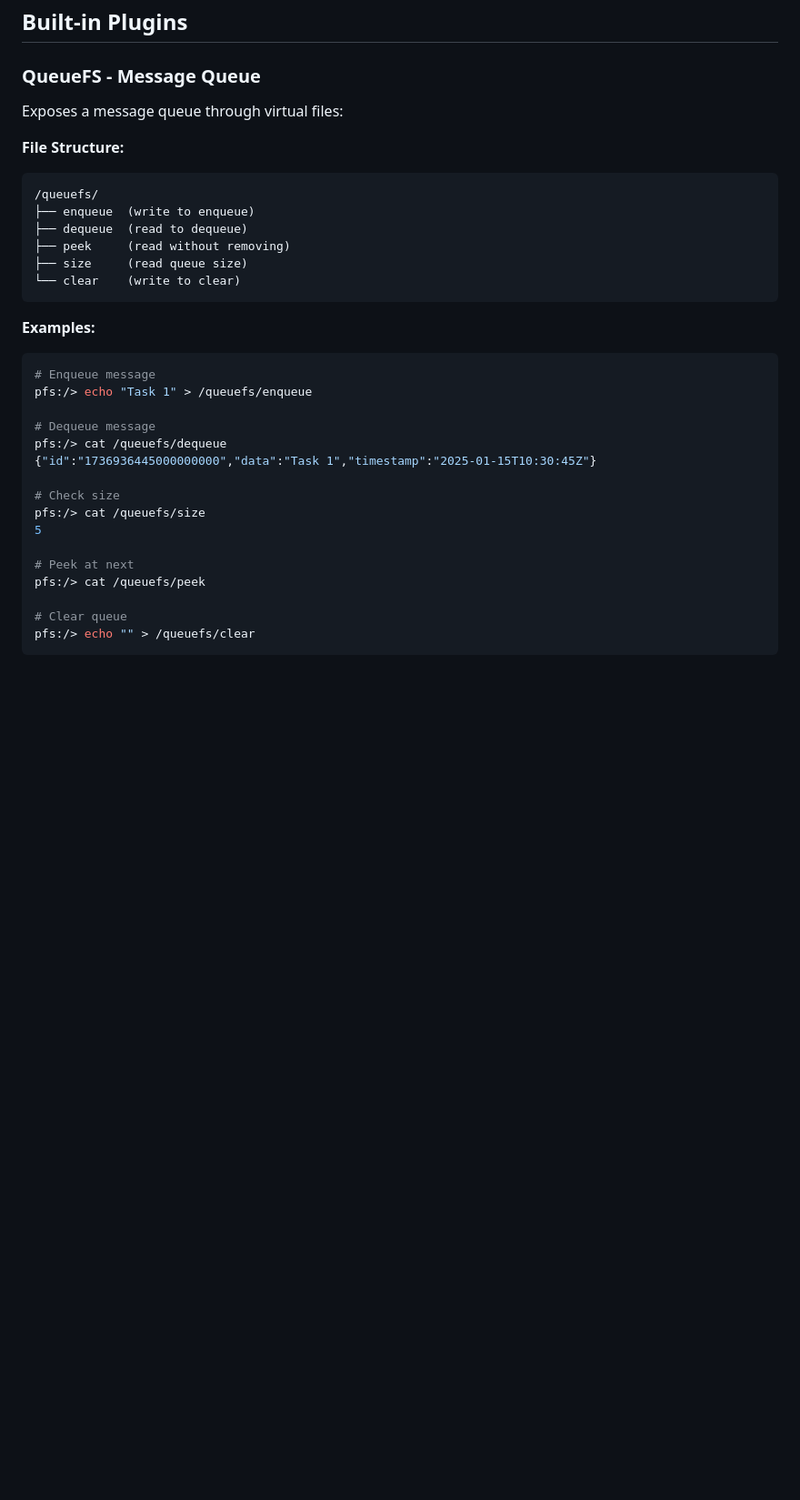
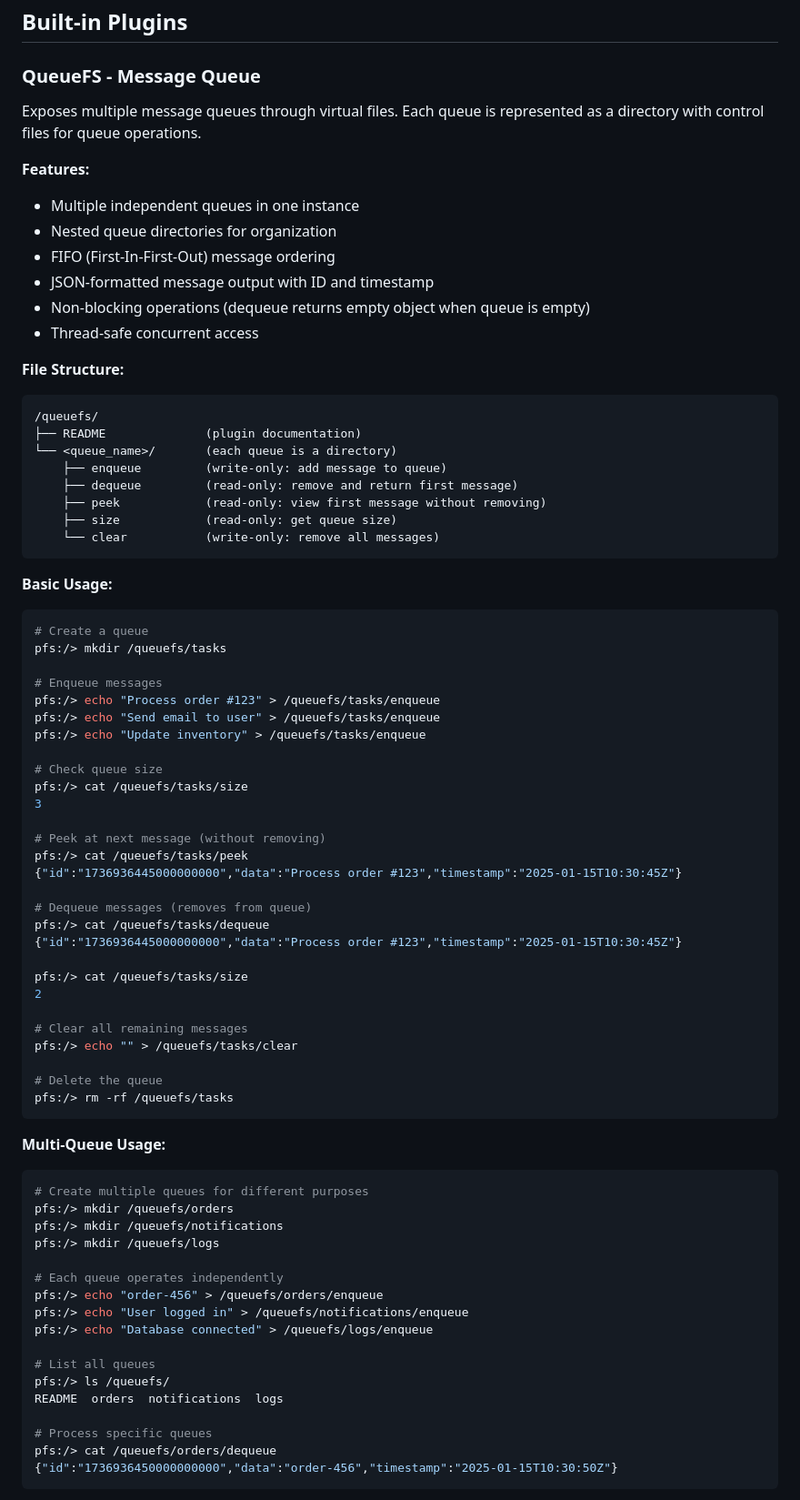
Before and after one commit to akushonkamen/agfs, a Markdown page: pfs-server/README.md, the part around one of its changes. Shown at 91% size. GitHub-like rendering; blank space fills up the shorter version.

````diff
--- a/pfs-server/README.md
+++ b/pfs-server/README.md
@@ -234,33 +234,80 @@ All endpoints are prefixed with `/api/v1/`.
 
 ### QueueFS - Message Queue
 
-Exposes a message queue through virtual files:
+Exposes multiple message queues through virtual files. Each queue is represented as a directory with control files for queue operations.
+
+**Features:**
+- Multiple independent queues in one instance
+- Nested queue directories for organization
+- FIFO (First-In-First-Out) message ordering
+- JSON-formatted message output with ID and timestamp
+- Non-blocking operations (dequeue returns empty object when queue is empty)
+- Thread-safe concurrent access
 
 **File Structure:**
 ```
 /queuefs/
-├── enqueue  (write to enqueue)
-├── dequeue  (read to dequeue)
-├── peek     (read without removing)
-├── size     (read queue size)
-└── clear    (write to clear)
+├── README              (plugin documentation)
+└── <queue_name>/       (each queue is a directory)
+    ├── enqueue         (write-only: add message to queue)
+    ├── dequeue         (read-only: remove and return first message)
+    ├── peek            (read-only: view first message without removing)
+    ├── size            (read-only: get queue size)
+    └── clear           (write-only: remove all messages)
 ```
 
-**Examples:**
+**Basic Usage:**
+
 ```bash
-# Enqueue message
-pfs:/> echo "Task 1" > /queuefs/enqueue
+# Create a queue
+pfs:/> mkdir /queuefs/tasks
 
-# Dequeue message
-pfs:/> cat /queuefs/dequeue
-{"id":"1736936445000000000","data":"Task 1","timestamp":"2025-01-15T10:30:45Z"}
+# Enqueue messages
+pfs:/> echo "Process order #123" > /queuefs/tasks/enqueue
+pfs:/> echo "Send email to user" > /queuefs/tasks/enqueue
+pfs:/> echo "Update inventory" > /queuefs/tasks/enqueue
 
-# Check size
-pfs:/> cat /queuefs/size
-5
+# Check queue size
+pfs:/> cat /queuefs/tasks/size
+3
 
-# Peek at next
-pfs:/> cat /queuefs/peek
+# Peek at next message (without removing)
+pfs:/> cat /queuefs/tasks/peek
+{"id":"1736936445000000000","data":"Process order #123","timestamp":"2025-01-15T10:30:45Z"}
 
-# Clear queue
-pfs:/> echo "" > /queuefs/clear
+# Dequeue messages (removes from queue)
+pfs:/> cat /queuefs/tasks/dequeue
+{"id":"1736936445000000000","data":"Process order #123","timestamp":"2025-01-15T10:30:45Z"}
+
+pfs:/> cat /queuefs/tasks/size
+2
+
+# Clear all remaining messages
+pfs:/> echo "" > /queuefs/tasks/clear
+
+# Delete the queue
+pfs:/> rm -rf /queuefs/tasks
+```
+
+**Multi-Queue Usage:**
+
+```bash
+# Create multiple queues for different purposes
+pfs:/> mkdir /queuefs/orders
+pfs:/> mkdir /queuefs/notifications
+pfs:/> mkdir /queuefs/logs
+
+# Each queue operates independently
+pfs:/> echo "order-456" > /queuefs/orders/enqueue
+pfs:/> echo "User logged in" > /queuefs/notifications/enqueue
+pfs:/> echo "Database connected" > /queuefs/logs/enqueue
+
+# List all queues
+pfs:/> ls /queuefs/
+README  orders  notifications  logs
+
+# Process specific queues
+pfs:/> cat /queuefs/orders/dequeue
+{"id":"1736936450000000000","data":"order-456","timestamp":"2025-01-15T10:30:50Z"}
+```
+
````
Also changed, not shown: other parts of pfs-server/README.md (+85 -6 lines).
